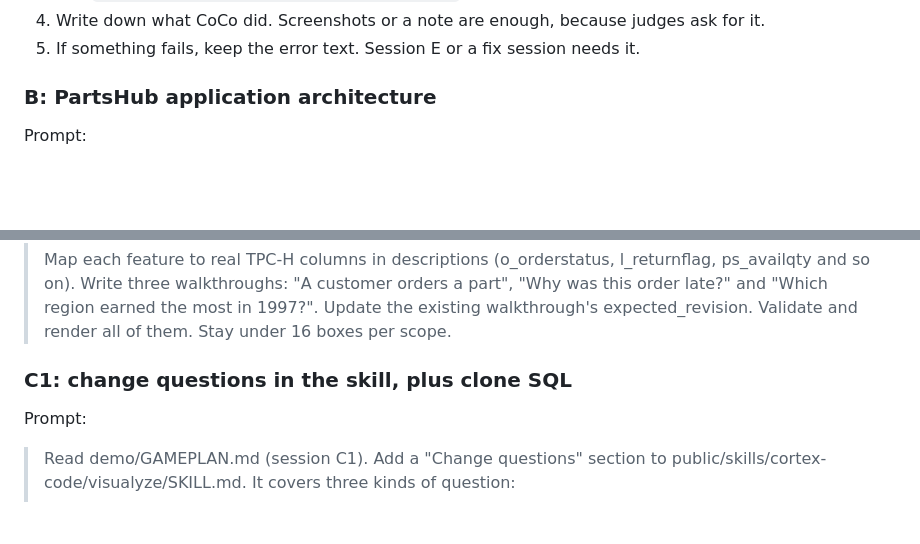
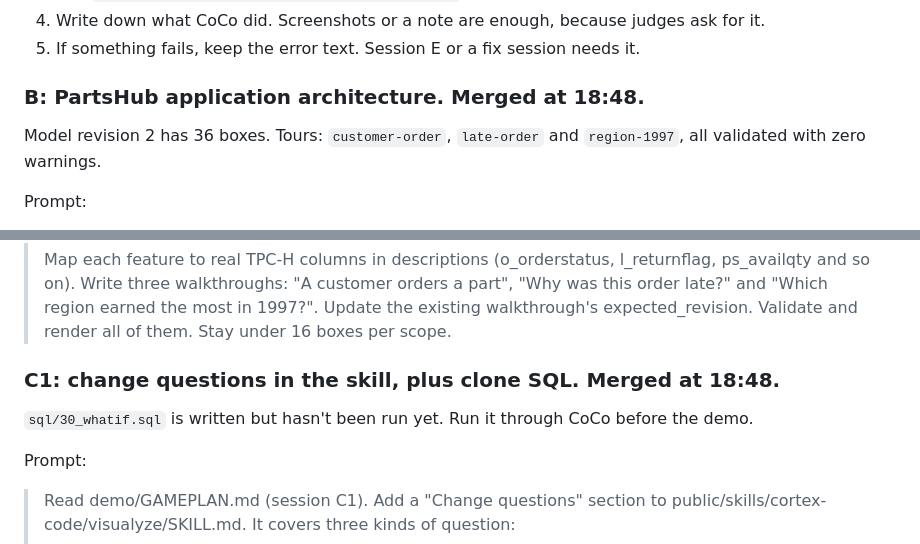
Before and after one commit to Solvent-Duck/Filagree, a Markdown page: demo/GAMEPLAN.md, 2 parts joined by grey strips. Rendered like a GitHub page; blank space fills up the shorter version.

Commit message:
Mark sessions B and C1 merged in the gameplan
Co-Authored-By: Claude Opus 5.5 <noreply@anthropic.com>

```diff
--- a/demo/GAMEPLAN.md
+++ b/demo/GAMEPLAN.md
@@ -51,7 +51,9 @@ The live demo and the "how CoCo helped" claim both depend on this, so it goes fi
 4. Write down what CoCo did. Screenshots or a note are enough, because judges ask for it.
 5. If something fails, keep the error text. Session E or a fix session needs it.
 
-### B: PartsHub application architecture
+### B: PartsHub application architecture. Merged at 18:48.
+
+Model revision 2 has 36 boxes. Tours: `customer-order`, `late-order` and `region-1997`, all validated with zero warnings.
 
 Prompt:
 
@@ -73,7 +75,9 @@ Prompt:
 >
 > Map each feature to real TPC-H columns in descriptions (o_orderstatus, l_returnflag, ps_availqty and so on). Write three walkthroughs: "A customer orders a part", "Why was this order late?" and "Which region earned the most in 1997?". Update the existing walkthrough's expected_revision. Validate and render all of them. Stay under 16 boxes per scope.
 
-### C1: change questions in the skill, plus clone SQL
+### C1: change questions in the skill, plus clone SQL. Merged at 18:48.
+
+`sql/30_whatif.sql` is written but hasn't been run yet. Run it through CoCo before the demo.
 
 Prompt:
 
```
